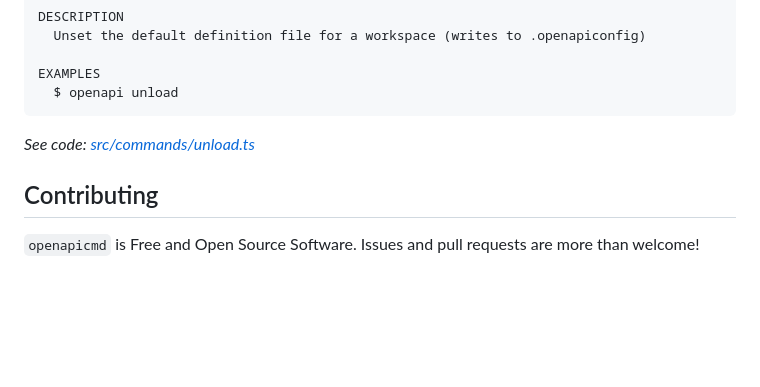
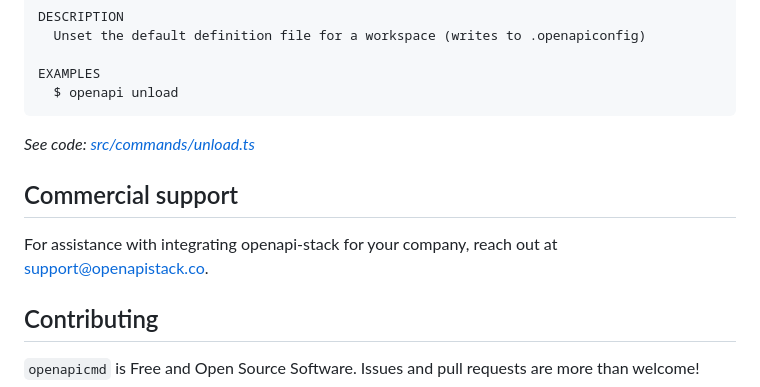
Before and after one commit to openapistack/openapicmd, a Markdown page: README.md, the part around one of its changes. Rendered like a GitHub page; blank space fills up the shorter version.

```diff
--- a/README.md
+++ b/README.md
@@ -584,6 +586,10 @@ EXAMPLES
 _See code: [src/commands/unload.ts](https://github.com/openapistack/openapicmd/blob/v2.0.0-rc14/src/commands/unload.ts)_
 <!-- commandsstop -->
 
+## Commercial support
+
+For assistance with integrating openapi-stack for your company, reach out at support@openapistack.co.
+
 ## Contributing
 
 `openapicmd` is Free and Open Source Software. Issues and pull requests are more than welcome!
```
Also changed, not shown: other parts of README.md (+3 -1 lines).
